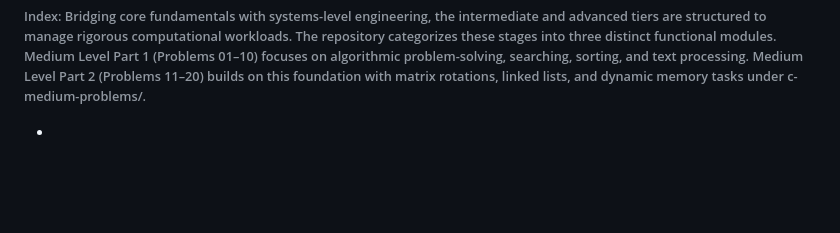
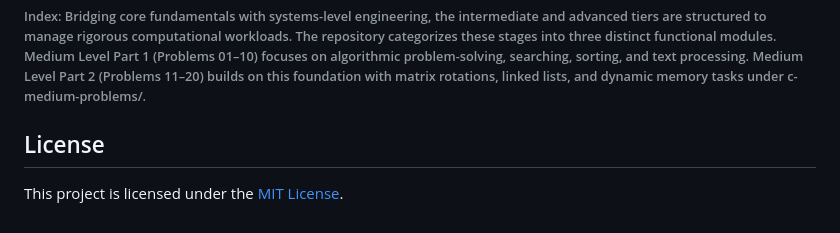
Before and after one commit to CODE-X-Plus/The-C-Blueprint, a Markdown page: README.md, the part around the change. Rendered like a GitHub page; blank space fills up the shorter version.

Commit message:
add lisense

```diff
--- a/README.md
+++ b/README.md
@@ -162,4 +162,6 @@ The-C-Blueprint
 </p>
 <h6>Index: Bridging core fundamentals with systems-level engineering, the intermediate and advanced tiers are structured to manage rigorous computational workloads. The repository categorizes these stages into three distinct functional modules. Medium Level Part 1 (Problems 01–10) focuses on algorithmic problem-solving, searching, sorting, and text processing. Medium Level Part 2 (Problems 11–20) builds on this foundation with matrix rotations, linked lists, and dynamic memory tasks under c-medium-problems/.</h6>
 
--
+
+## License
+This project is licensed under the [MIT License](LICENSE).
```
